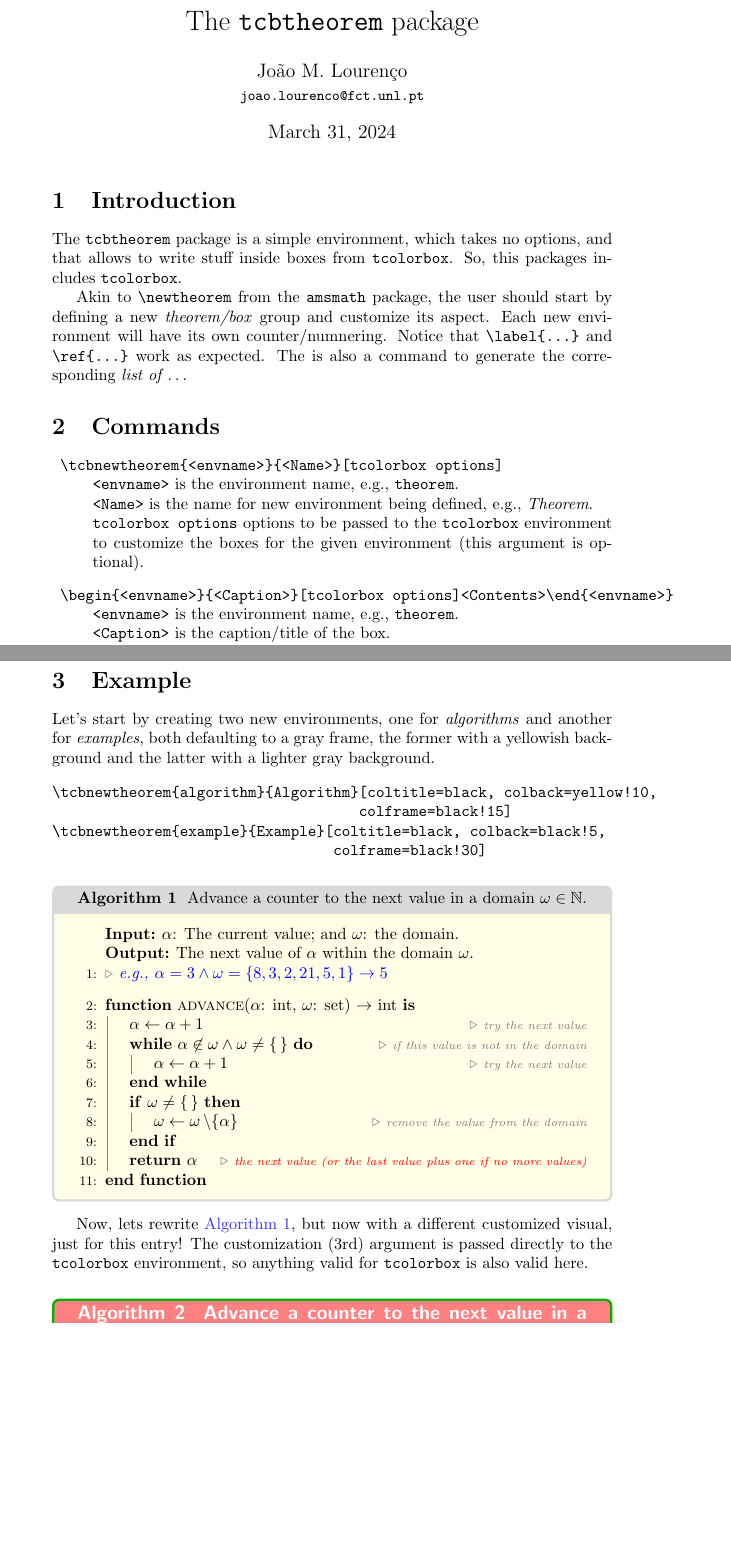
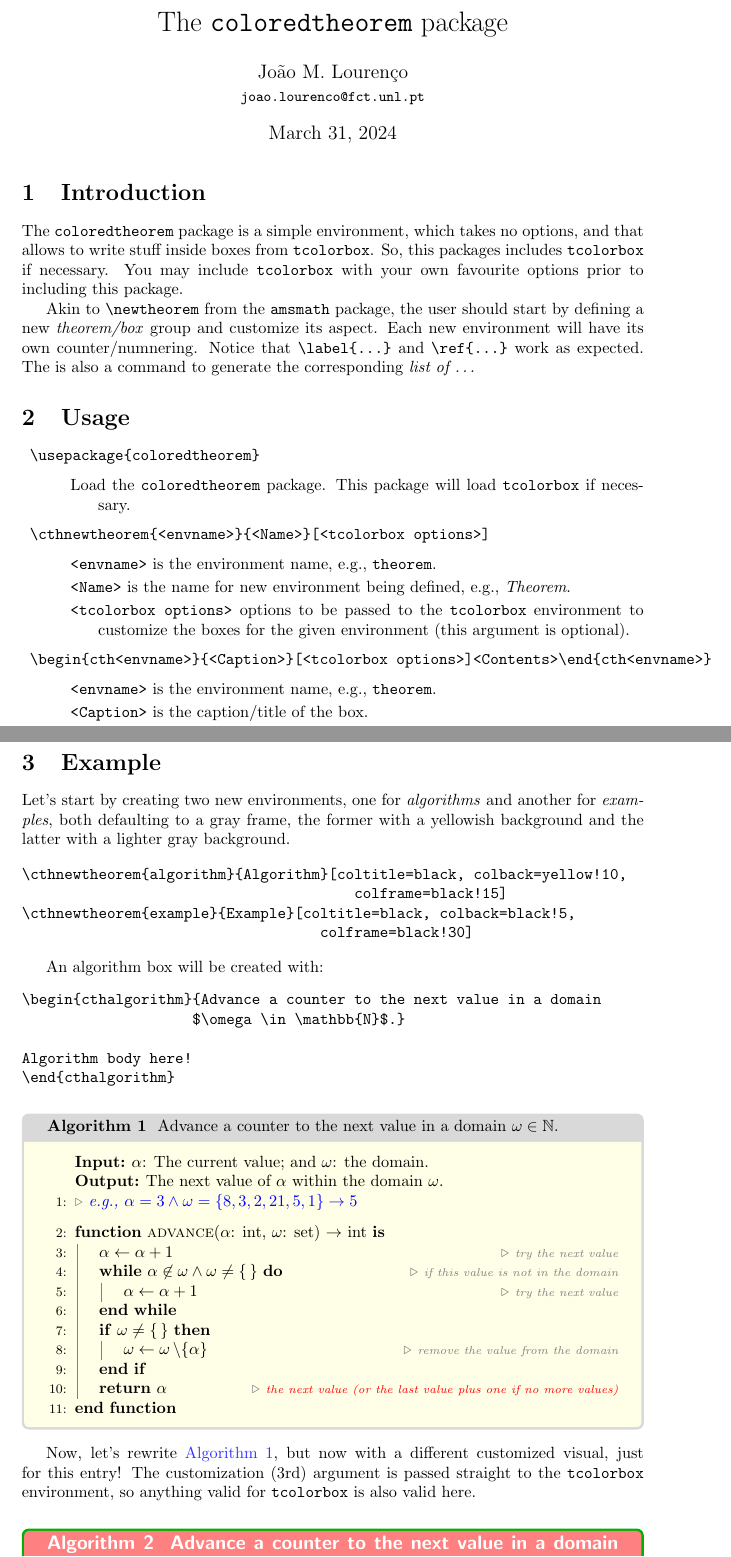
Before and after one commit to joaomlourenco/coloredtheorem, a LaTeX document (coloredtheorem-doc.tex): two parts of pages 1 and 2 of 4, joined at a grey line, cut so that both start at the same text, the shorter picture padded with empty space. Compiled offline with pdfLaTeX.

Commit message:
Renamed the package to "coloredtheorem" to avoid name clashes

```diff
--- a/tcbtheorem-doc.tex
+++ b/coloredtheorem-doc.tex
@@ -1,4 +1,7 @@
 \documentclass{article}
+
+\usepackage[margin=1.6in]{geometry}
+\usepackage{fancyvrb}
 
 %%%%%%%%%%%%%%%%%%%%%%%%%%%%%%%%%%%%%%%%%%
 %% AMSMATH stuff
@@ -9,7 +12,7 @@
 
 %%%%%%%%%%%%%%%%%%%%%%%%%%%%%%%%%%%%%%%%%%
 %% TCBTHEOREM stuff
-\usepackage{tcbtheorem}
+\usepackage{coloredtheorem}
 
 
 %%%%%%%%%%%%%%%%%%%%%%%%%%%%%%%%%%%%%%%%%%
@@ -18,7 +21,7 @@
 \usepackage{kantlipsum}
 \usepackage{tabularx}
 \usepackage{xspace}
-\newcommand\tcthrm{\texttt{tcbtheorem}\xspace}
+\newcommand\tcthrm{\texttt{coloredtheorem}\xspace}
 
 %% ALGPSEUDOCODEX stuff
 \usepackage{algorithm}
@@ -55,22 +58,26 @@
 \section{Introduction}
 \label{sec:introduction}
 
-The \tcthrm package is a simple environment, which takes no options, and that allows to write stuff inside boxes from \texttt{tcolorbox}.  So, this packages includes \texttt{tcolorbox}.
+The \tcthrm package is a simple environment, which takes no options, and that allows to write stuff inside boxes from \texttt{tcolorbox}.  So, this packages includes \texttt{tcolorbox} if necessary. You may include \texttt{tcolorbox} with your own favourite options prior to including this package.
 
 Akin to \verb!\newtheorem! from the \verb!amsmath! package, the user should start by defining a new \emph{theorem/box} group and customize its aspect. Each new environment will have its own counter/numnering. Notice that \verb!\label{…}! and \verb!\ref{…}! work as expected.  The is also a command to generate the corresponding \emph{list of …}
 
-\section{Commands}
-\label{sec:commands}
+\section{Usage}
+\label{sec:usage}
 
 \begin{description}
-  \item[]{\bfseries\verb+\tcbnewtheorem{<envname>}{<Name>}[tcolorbox options]+}\\
-      \verb!<envname>! is the environment name, e.g., \verb!theorem!.\\
-      \verb!<Name>! is the name for new environment being defined, e.g., \emph{Theorem}.\\
-      \verb!tcolorbox options! options to be passed to the \verb!tcolorbox! environment to customize the boxes for the given environment (this argument is optional).
-  \item[]{\bfseries\verb+\begin{<envname>}{<Caption>}[tcolorbox options]<Contents>\end{<envname>}+}\\
-      \verb!<envname>! is the environment name, e.g., \verb!theorem!.\\
-      \verb!<Caption>! is the caption/title of the box.\\
-      \verb!tcolorbox options! options to be passed to the \verb!tcolobox! environment, which will override the defaults given in \verb!\tcbnewtheorem!.\\
-      \verb!<Contents>! the contents to by typeset inside the coulored environment.\\
-  \item[]{\bfseries\verb+\listof<envname>s+}\\
-      \verb!<envname>! is the environment name, e.g., e.g., \verb!\listoftheorems!.  Please notice that there is a `s' (plural) after \verb!<envname>!, .
+  \item[]{\bfseries\verb+\usepackage{coloredtheorem}+}
+  \begin{description}
+      \item[]Load the \texttt{coloredtheorem} package.  This package will load \texttt{tcolorbox} if necessary.
+  \end{description}
+  \item[]{\bfseries\Verb[commandchars=!()]+\!tcbth()newtheorem{<envname>}{<Name>}[<tcolorbox options>]+}
+  \begin{description}
+      \item[]\verb+<envname>+ is the environment name, e.g., \verb!theorem!.
+      \item[]\verb+<Name>+ is the name for new environment being defined, e.g., \emph{Theorem}.
+      \item[]\verb+<tcolorbox options>+ options to be passed to the \verb+tcolorbox+ environment to customize the boxes for the given environment (this argument is optional).
+  \end{description}
+  \item[]{\bfseries\Verb[commandchars=!()]+\begin{!tcbth()<envname>}{<Caption>}[<tcolorbox options>]<Contents>\end{!tcbth()<envname>}+}
+  \begin{description}
+    \item[]\verb+<envname>+ is the environment name, e.g., \verb+theorem+.
+    \item[]\verb+<Caption>+ is the caption/title of the box.
+    \item[]\verb+<tcolorbox options>+ options to be passed to the \verb+tcolobox+ environment, which will override the defaults given in \verb+\cthnewtheorem+.
@@ -82,18 +95,28 @@ Akin to \verb!\newtheorem! from the \verb!amsmath! package, the user should star
 Let's start by creating two new environments, one for \emph{algorithms} and another for \emph{examples}, both defaulting to a gray frame, the former with a yellowish background and the latter with a lighter gray background.
 
 \begin{verbatim}
-\tcbnewtheorem{algorithm}{Algorithm}[coltitle=black, colback=yellow!10,
-                                    colframe=black!15]
-\tcbnewtheorem{example}{Example}[coltitle=black, colback=black!5,
-                                 colframe=black!30]
+\cthnewtheorem{algorithm}{Algorithm}[coltitle=black, colback=yellow!10,
+                                       colframe=black!15]
+\cthnewtheorem{example}{Example}[coltitle=black, colback=black!5,
+                                   colframe=black!30]
 \end{verbatim}
 
-\tcbnewtheorem{algorithm}{Algorithm}[coltitle=black, colback=yellow!10, colframe=black!15]
-\tcbnewtheorem{example}{Example}[coltitle=black, colback=black!5, colframe=black!30]
+\cthnewtheorem{algorithm}{Algorithm}[coltitle=black, colback=yellow!10, colframe=black!15]
+\cthnewtheorem{example}{Example}[coltitle=black, colback=black!5, colframe=black!30]
+
+
+An algorithm box will be created with:
+\begin{verbatim}
+\begin{cthalgorithm}{Advance a counter to the next value in a domain
+                    $\omega \in \mathbb{N}$.}
+
+Algorithm body here!
+\end{cthalgorithm}
+\end{verbatim}
 
 \newcommand{\bracesemptyset}{\ensuremath{\lbrace\,\rbrace}}
 
-\begin{tcbalgorithm}{Advance a counter to the next value in a domain $\omega \in \mathbb{N}$.}
+\begin{cthalgorithm}{Advance a counter to the next value in a domain $\omega \in \mathbb{N}$.}
   \label{alg:advance1}
 \begin{algorithmic}[1]
   \Statex \Input $\alpha$: The current value; and $\omega$: the domain.
@@ -120,11 +143,11 @@ Let's start by creating two new environments, one for \emph{algorithms} and anot
                     \Comment{\color{red} the next value (or the last value plus one if no more values)}
   \EndFunction
 \end{algorithmic}
-\end{tcbalgorithm}
+\end{cthalgorithm}
 
-Now, lets rewrite \autoref{alg:advance1}, but now with a different customized visual, just for this entry!  The customization (3rd) argument is passed directly to the \texttt{tcolorbox} environment, so anything valid for \texttt{tcolorbox} is also valid here.
+Now, let's rewrite \autoref{alg:advance1}, but now with a different customized visual, just for this entry!  The customization (3rd) argument is passed straight to the \texttt{tcolorbox} environment, so anything valid for \texttt{tcolorbox} is also valid here.
 
-\begin{tcbalgorithm}{Advance a counter to the next value in a domain $\omega \in \mathbb{N}$, but now with a customized visual. Also, notice that this algorithm breaks the page boundaries.}[coltitle=white, colback=green!10, colframe=green!70!black, fonttitle=\sffamily\bfseries\large, colbacktitle=red!50!white]
+\begin{cthalgorithm}{Advance a counter to the next value in a domain $\omega \in \mathbb{N}$, but now with a customized visual. Also, notice that this algorithm breaks the page boundaries.}[coltitle=white, colback=green!10, colframe=green!70!black, fonttitle=\sffamily\bfseries\large, colbacktitle=red!50!white]
   \label{alg:advance2}
 \begin{algorithmic}[1]
   \Statex \Input $\alpha$: The current value; and $\omega$: the domain.
```
Also changed, not shown: coloredtheorem.sty (renamed from tcbtheorem.sty, +19 -16 lines), coloredtheorem-doc.pdf (added), coloredtheorem-doc.tex (26 more changed lines).
